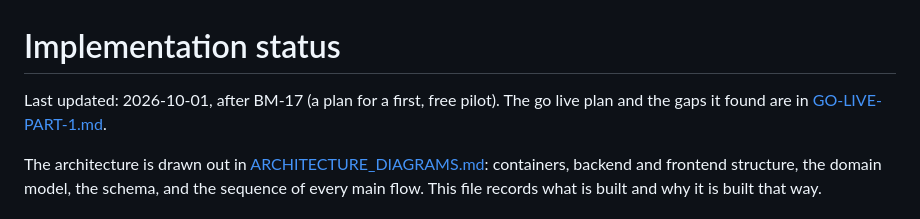
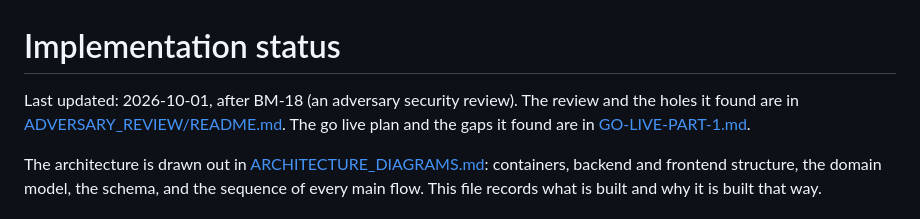
Before and after one commit to stephane-nganou/building-management-systems, a Markdown page: docs/IMPLEMENTATION_STATUS.md, the part around the change. Rendered like a GitHub page.

```diff
--- a/docs/IMPLEMENTATION_STATUS.md
+++ b/docs/IMPLEMENTATION_STATUS.md
@@ -1,6 +1,7 @@
 # Implementation status
 
-Last updated: 2026-10-01, after BM-17 (a plan for a first, free pilot).
+Last updated: 2026-10-01, after BM-18 (an adversary security review).
+The review and the holes it found are in [ADVERSARY_REVIEW/README.md](ADVERSARY_REVIEW/README.md).
 The go live plan and the gaps it found are in [GO-LIVE-PART-1.md](GO-LIVE-PART-1.md).
 
 The architecture is drawn out in
```
Also changed, not shown: docs/ADVERSARY_REVIEW/README.md (added, +277 -0 lines).
